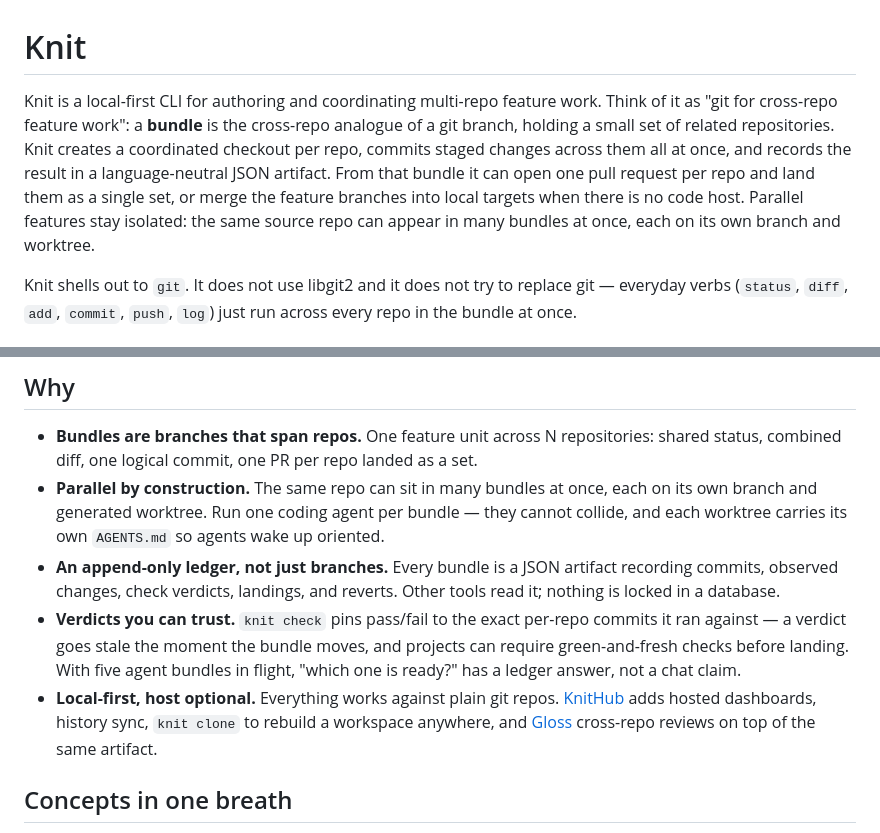
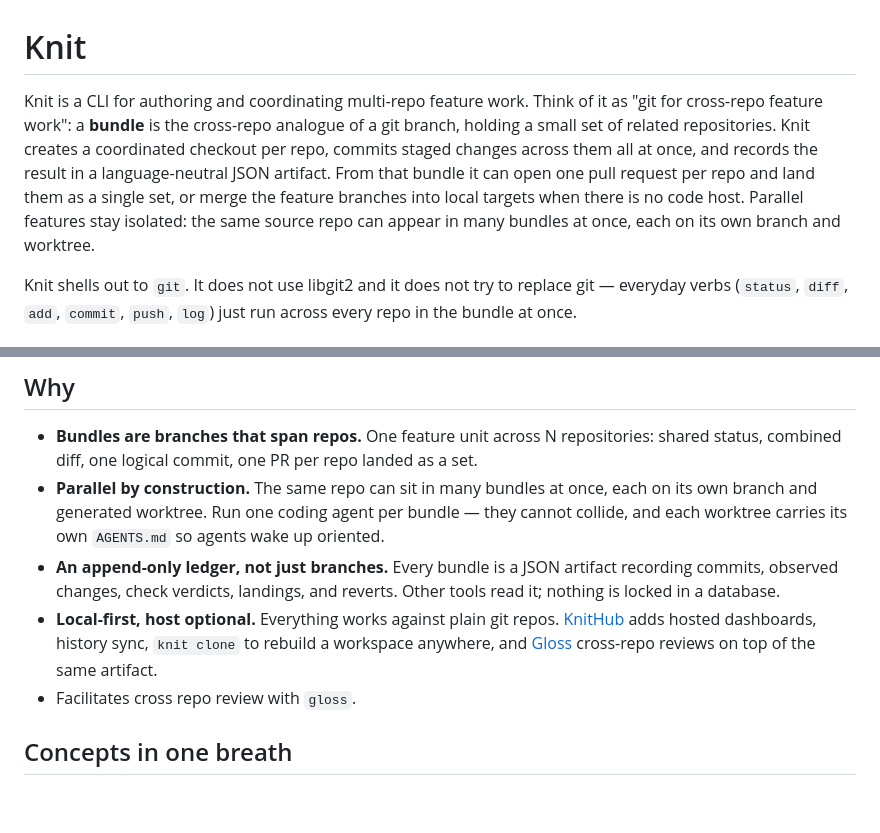
Before and after one commit to knit-cli/knit, a Markdown page: README.md, 2 parts joined by grey strips. Drawn GitHub-style; blank space fills up the shorter version.

```diff
--- a/README.md
+++ b/README.md
@@ -1,6 +1,6 @@
 # Knit
 
-Knit is a local-first CLI for authoring and coordinating multi-repo feature work. Think of it as "git for cross-repo feature work": a **bundle** is the cross-repo analogue of a git branch, holding a small set of related repositories. Knit creates a coordinated checkout per repo, commits staged changes across them all at once, and records the result in a language-neutral JSON artifact. From that bundle it can open one pull request per repo and land them as a single set, or merge the feature branches into local targets when there is no code host. Parallel features stay isolated: the same source repo can appear in many bundles at once, each on its own branch and worktree.
+Knit is a CLI for authoring and coordinating multi-repo feature work. Think of it as "git for cross-repo feature work": a **bundle** is the cross-repo analogue of a git branch, holding a small set of related repositories. Knit creates a coordinated checkout per repo, commits staged changes across them all at once, and records the result in a language-neutral JSON artifact. From that bundle it can open one pull request per repo and land them as a single set, or merge the feature branches into local targets when there is no code host. Parallel features stay isolated: the same source repo can appear in many bundles at once, each on its own branch and worktree.
 
 Knit shells out to `git`. It does not use libgit2 and it does not try to replace git — everyday verbs (`status`, `diff`, `add`, `commit`, `push`, `log`) just run across every repo in the bundle at once.
 
@@ -46,8 +46,8 @@ The [quickstart](docs/quickstart.md) walks this loop end to end with two toy rep
 - **Bundles are branches that span repos.** One feature unit across N repositories: shared status, combined diff, one logical commit, one PR per repo landed as a set.
 - **Parallel by construction.** The same repo can sit in many bundles at once, each on its own branch and generated worktree. Run one coding agent per bundle — they cannot collide, and each worktree carries its own `AGENTS.md` so agents wake up oriented.
 - **An append-only ledger, not just branches.** Every bundle is a JSON artifact recording commits, observed changes, check verdicts, landings, and reverts. Other tools read it; nothing is locked in a database.
-- **Verdicts you can trust.** `knit check` pins pass/fail to the exact per-repo commits it ran against — a verdict goes stale the moment the bundle moves, and projects can require green-and-fresh checks before landing. With five agent bundles in flight, "which one is ready?" has a ledger answer, not a chat claim.
 - **Local-first, host optional.** Everything works against plain git repos. [KnitHub](https://knithub.dev) adds hosted dashboards, history sync, `knit clone` to rebuild a workspace anywhere, and [Gloss](https://github.com/marc-merino/gloss) cross-repo reviews on top of the same artifact.
+- Facilitates cross repo review with `gloss`.
 
 ## Concepts in one breath
 
```
